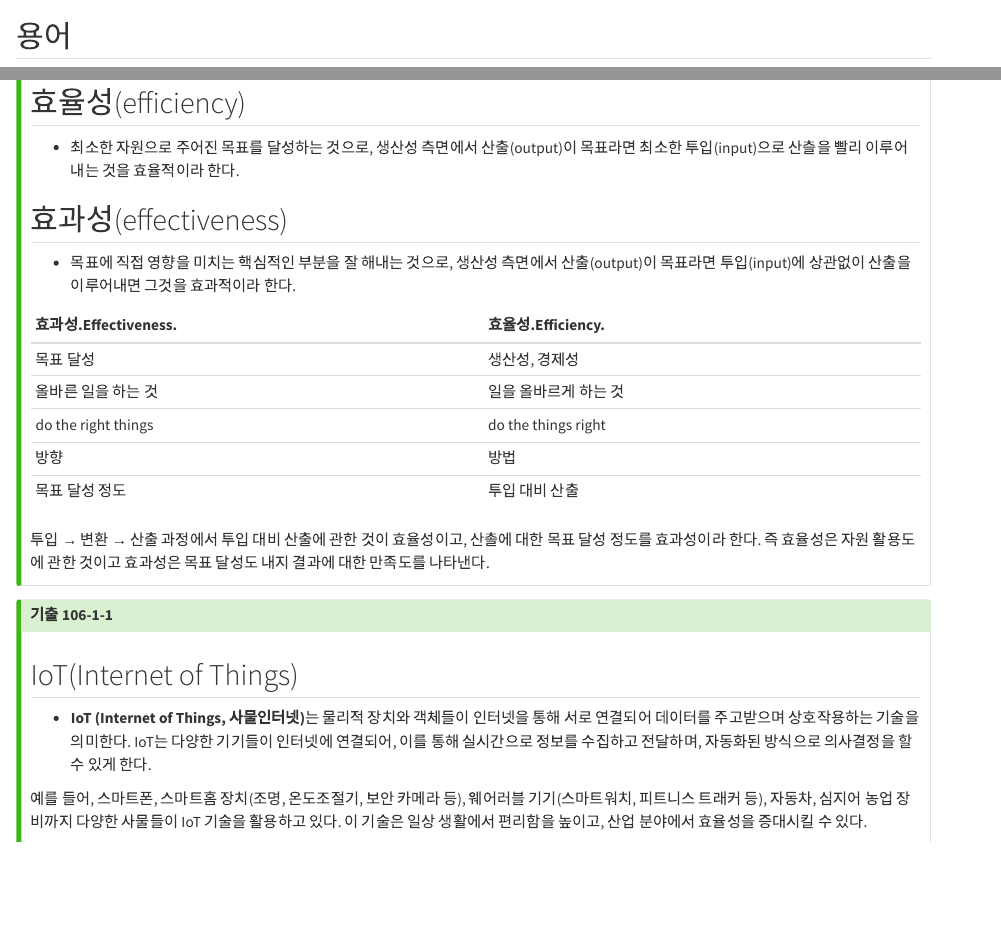
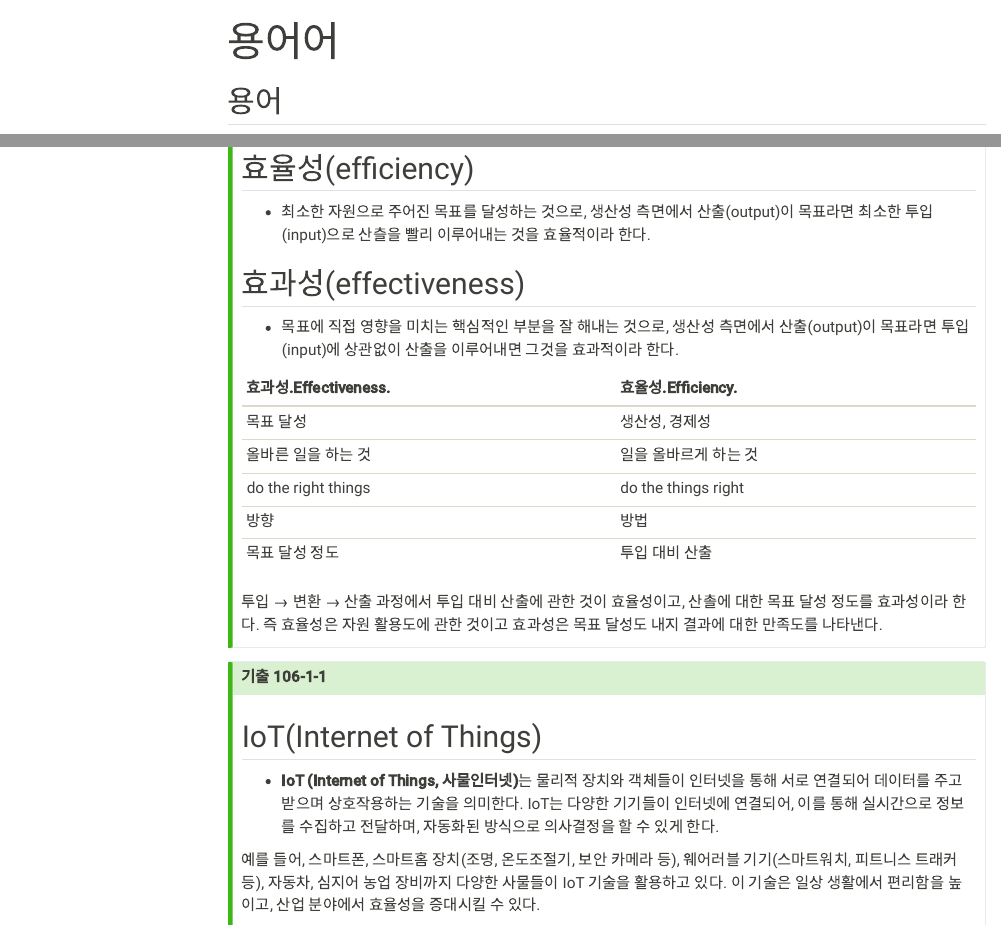
Before and after one commit to yeonkyupark/PEPC, a Quarto document (8-2.용어.qmd): the page in a window 1100 px wide, from its top, and a second part further down, joined at a grey line. Rendered offline with R 4.5, knitr and Pandoc in place of Quarto, with nearby package versions; menus at the side of the page are left out.

Commit message:
Update 8-2.용어.qmd

```diff
--- a/8-2.용어.qmd
+++ b/8-2.용어.qmd
@@ -1,3 +3,7 @@
+crossref:
+  def-prefix: 정의   # (default is "Figure")
+---
+
 ## 용어 {#sec-terms .unnumbered}
 
 :::{.callout-tip icon=false title="기출 97-1-9"}
```
Also changed, not shown: 8-2.용어.qmd (2 more changed lines).
